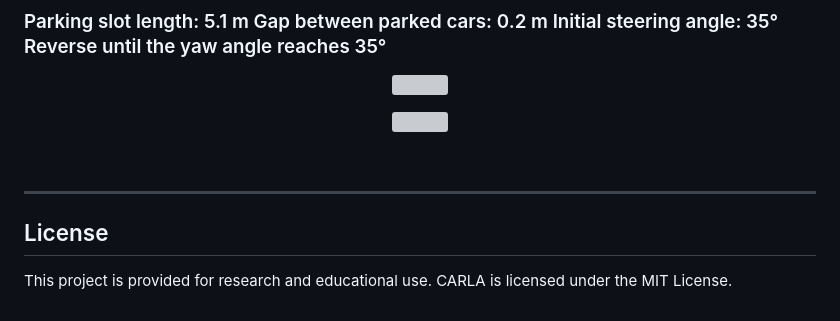
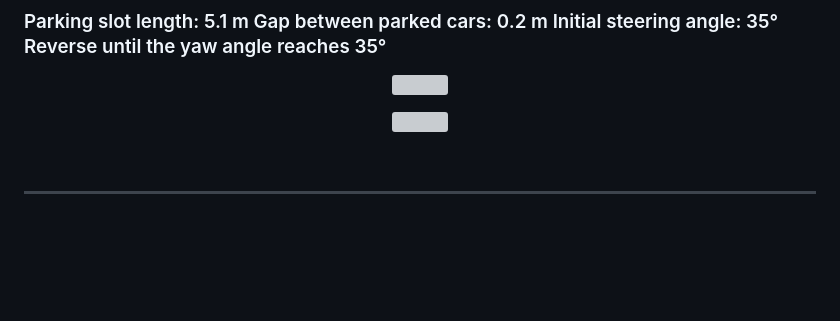
Before and after one commit to phattanaratjeedjeen-sudo/parallel_parking, a Markdown page: README.md, the part around the change. GitHub-like rendering; blank space fills up the shorter version; grey boxes are pictures that could not be loaded.

Commit message:
mergesadsada

```diff
--- a/README.md
+++ b/README.md
@@ -275,7 +275,3 @@ ARC1_YAW_DEG and MAX_STEER_ANGLE_STATE2 can calculate from pathtest.py
  <br>
 
 ---
-
-## License
-
-This project is provided for research and educational use. CARLA is licensed under the MIT License.
```
